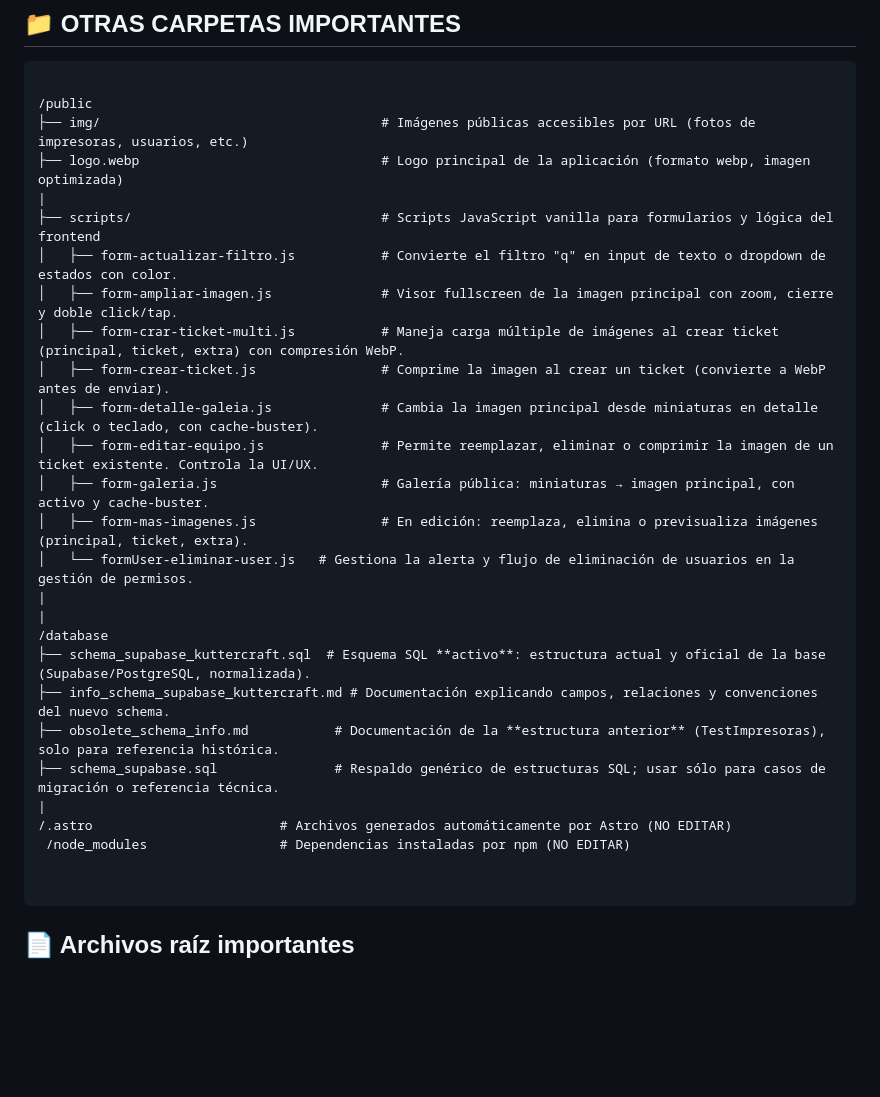
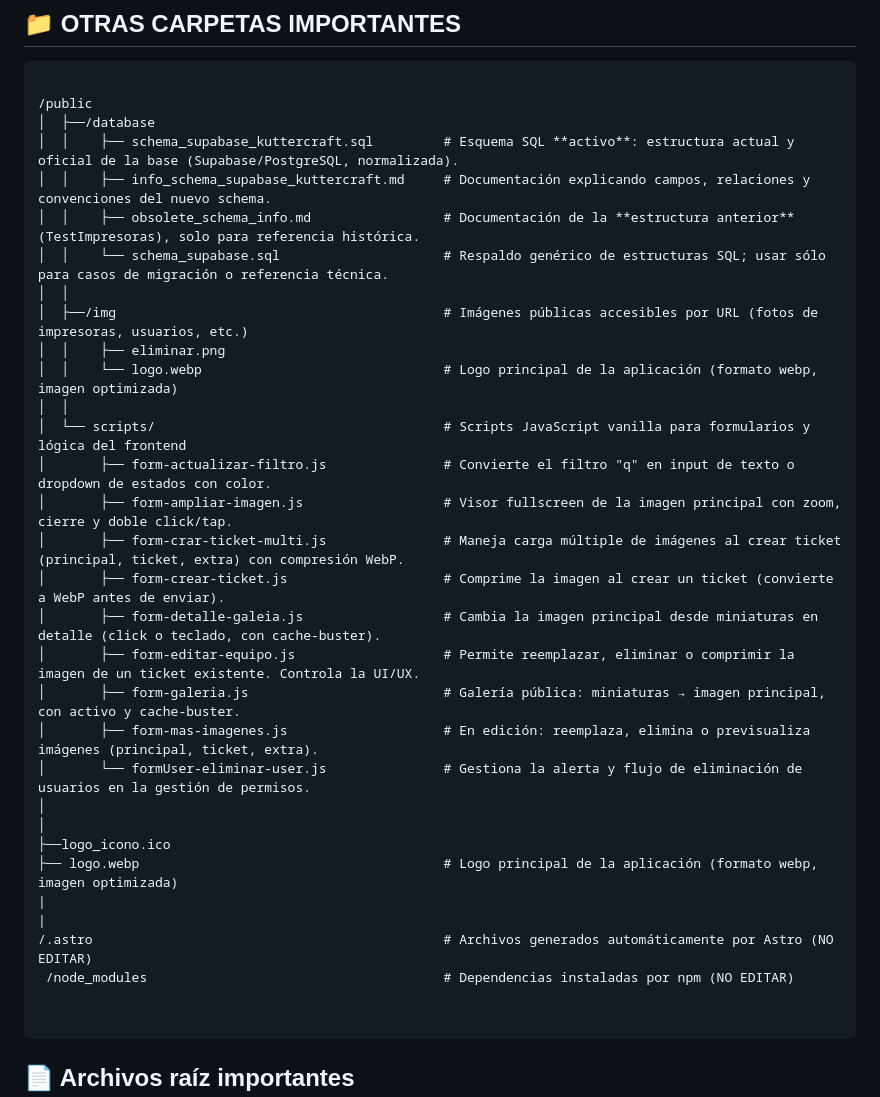
Before and after one commit to Kuttecraft/App-Servicio-Tecnico, a Markdown page: estructura-proyecto.md, the part around one of its changes. GitHub-like rendering; blank space fills up the shorter version.

````diff
--- a/estructura-proyecto.md
+++ b/estructura-proyecto.md
@@ -88,29 +106,34 @@ Este proyecto fue creado con Astro y utiliza tecnologías complementarias como:
 ```batch
 
 /public
-├── img/                                    # Imágenes públicas accesibles por URL (fotos de impresoras, usuarios, etc.)
-├── logo.webp                               # Logo principal de la aplicación (formato webp, imagen optimizada)
-|
-├── scripts/                                # Scripts JavaScript vanilla para formularios y lógica del frontend
-│   ├── form-actualizar-filtro.js           # Convierte el filtro "q" en input de texto o dropdown de estados con color.
-│   ├── form-ampliar-imagen.js              # Visor fullscreen de la imagen principal con zoom, cierre y doble click/tap.
-│   ├── form-crar-ticket-multi.js           # Maneja carga múltiple de imágenes al crear ticket (principal, ticket, extra) con compresión WebP.
-│   ├── form-crear-ticket.js                # Comprime la imagen al crear un ticket (convierte a WebP antes de enviar).
-│   ├── form-detalle-galeia.js              # Cambia la imagen principal desde miniaturas en detalle (click o teclado, con cache-buster).
-│   ├── form-editar-equipo.js               # Permite reemplazar, eliminar o comprimir la imagen de un ticket existente. Controla la UI/UX.
-│   ├── form-galeria.js                     # Galería pública: miniaturas → imagen principal, con activo y cache-buster.
-│   ├── form-mas-imagenes.js                # En edición: reemplaza, elimina o previsualiza imágenes (principal, ticket, extra).
-│   └── formUser-eliminar-user.js   # Gestiona la alerta y flujo de eliminación de usuarios en la gestión de permisos.
+│  ├──/database
+│  │    ├── schema_supabase_kuttercraft.sql         # Esquema SQL **activo**: estructura actual y oficial de la base (Supabase/PostgreSQL, normalizada).
+│  │    ├── info_schema_supabase_kuttercraft.md     # Documentación explicando campos, relaciones y convenciones del nuevo schema.
+│  │    ├── obsolete_schema_info.md                 # Documentación de la **estructura anterior** (TestImpresoras), solo para referencia histórica.
+│  │    └── schema_supabase.sql                     # Respaldo genérico de estructuras SQL; usar sólo para casos de migración o referencia técnica.
+│  │
+│  ├──/img                                          # Imágenes públicas accesibles por URL (fotos de impresoras, usuarios, etc.)
+│  │    ├── eliminar.png
+│  │    └── logo.webp                               # Logo principal de la aplicación (formato webp, imagen optimizada)
+│  │
+│  └── scripts/                                     # Scripts JavaScript vanilla para formularios y lógica del frontend
+│       ├── form-actualizar-filtro.js               # Convierte el filtro "q" en input de texto o dropdown de estados con color.
+│       ├── form-ampliar-imagen.js                  # Visor fullscreen de la imagen principal con zoom, cierre y doble click/tap.
+│       ├── form-crar-ticket-multi.js               # Maneja carga múltiple de imágenes al crear ticket (principal, ticket, extra) con compresión WebP.
+│       ├── form-crear-ticket.js                    # Comprime la imagen al crear un ticket (convierte a WebP antes de enviar).
+│       ├── form-detalle-galeia.js                  # Cambia la imagen principal desde miniaturas en detalle (click o teclado, con cache-buster).
+│       ├── form-editar-equipo.js                   # Permite reemplazar, eliminar o comprimir la imagen de un ticket existente. Controla la UI/UX.
+│       ├── form-galeria.js                         # Galería pública: miniaturas → imagen principal, con activo y cache-buster.
+│       ├── form-mas-imagenes.js                    # En edición: reemplaza, elimina o previsualiza imágenes (principal, ticket, extra).
+│       └── formUser-eliminar-user.js               # Gestiona la alerta y flujo de eliminación de usuarios en la gestión de permisos.
+│
+│
+├──logo_icono.ico
+├── logo.webp                                       # Logo principal de la aplicación (formato webp, imagen optimizada)
 |
 |
-/database
-├── schema_supabase_kuttercraft.sql  # Esquema SQL **activo**: estructura actual y oficial de la base (Supabase/PostgreSQL, normalizada).
-├── info_schema_supabase_kuttercraft.md # Documentación explicando campos, relaciones y convenciones del nuevo schema.
-├── obsolete_schema_info.md           # Documentación de la **estructura anterior** (TestImpresoras), solo para referencia histórica.
-├── schema_supabase.sql               # Respaldo genérico de estructuras SQL; usar sólo para casos de migración o referencia técnica.
-|
-/.astro                        # Archivos generados automáticamente por Astro (NO EDITAR)
- /node_modules                 # Dependencias instaladas por npm (NO EDITAR)
+/.astro                                             # Archivos generados automáticamente por Astro (NO EDITAR)
+ /node_modules                                      # Dependencias instaladas por npm (NO EDITAR)
 
 
 ```
````
Also changed, not shown: other parts of estructura-proyecto.md (+48 -30 lines).
